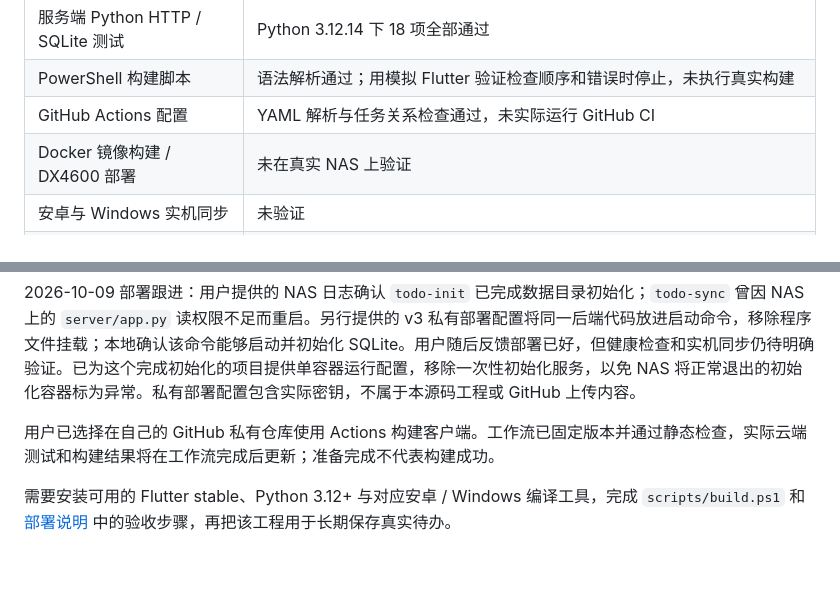
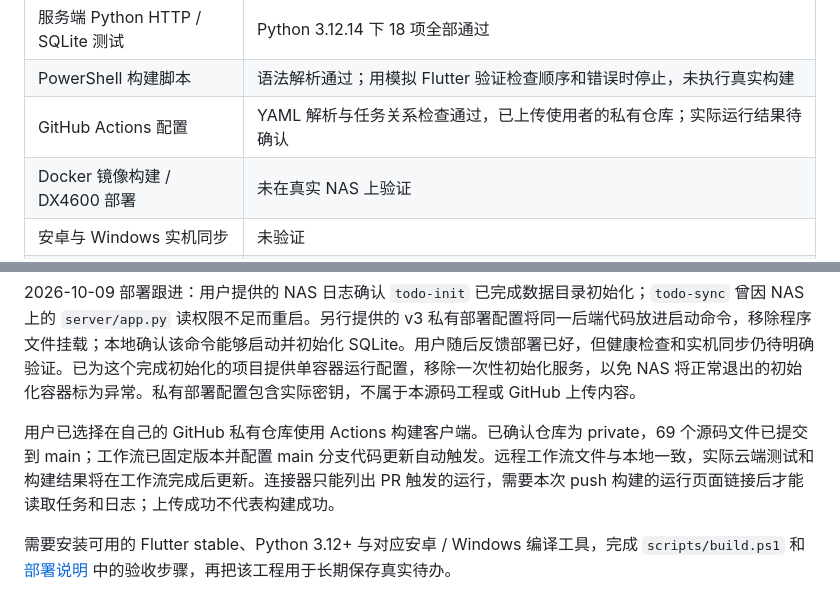
Before and after one commit to whytree222/nas-todo, a Markdown page: docs/VALIDATION.md, 2 parts joined by grey strips. Drawn GitHub-style; blank space fills up the shorter version.

Commit message:
Document private cloud build setup and deployment progress

```diff
--- a/docs/VALIDATION.md
+++ b/docs/VALIDATION.md
@@ -12,7 +12,7 @@
 | Windows 原生构建 | 未执行，没有可交付 Windows 二进制 |
 | 服务端 Python HTTP / SQLite 测试 | Python 3.12.14 下 18 项全部通过 |
 | PowerShell 构建脚本 | 语法解析通过；用模拟 Flutter 验证检查顺序和错误时停止，未执行真实构建 |
-| GitHub Actions 配置 | YAML 解析与任务关系检查通过，未实际运行 GitHub CI |
+| GitHub Actions 配置 | YAML 解析与任务关系检查通过，已上传使用者的私有仓库；实际运行结果待确认 |
 | Docker 镜像构建 / DX4600 部署 | 未在真实 NAS 上验证 |
 | 安卓与 Windows 实机同步 | 未验证 |
 | NAS ZeroTier 待办端口 | 已检查 `10.59.218.68:8787`，连接被拒绝（WinError 10061），尚未获得 `/health` 响应 |
@@ -24,6 +24,6 @@
 
 2026-10-09 部署跟进：用户提供的 NAS 日志确认 `todo-init` 已完成数据目录初始化；`todo-sync` 曾因 NAS 上的 `server/app.py` 读权限不足而重启。另行提供的 v3 私有部署配置将同一后端代码放进启动命令，移除程序文件挂载；本地确认该命令能够启动并初始化 SQLite。用户随后反馈部署已好，但健康检查和实机同步仍待明确验证。已为这个完成初始化的项目提供单容器运行配置，移除一次性初始化服务，以免 NAS 将正常退出的初始化容器标为异常。私有部署配置包含实际密钥，不属于本源码工程或 GitHub 上传内容。
 
-用户已选择在自己的 GitHub 私有仓库使用 Actions 构建客户端。工作流已固定版本并通过静态检查，实际云端测试和构建结果将在工作流完成后更新；准备完成不代表构建成功。
+用户已选择在自己的 GitHub 私有仓库使用 Actions 构建客户端。已确认仓库为 private，69 个源码文件已提交到 main；工作流已固定版本并配置 main 分支代码更新自动触发。远程工作流文件与本地一致，实际云端测试和构建结果将在工作流完成后更新。连接器只能列出 PR 触发的运行，需要本次 push 构建的运行页面链接后才能读取任务和日志；上传成功不代表构建成功。
 
 需要安装可用的 Flutter stable、Python 3.12+ 与对应安卓 / Windows 编译工具，完成 `scripts/build.ps1` 和 [部署说明](DEPLOY-DX4600.md) 中的验收步骤，再把该工程用于长期保存真实待办。
```
